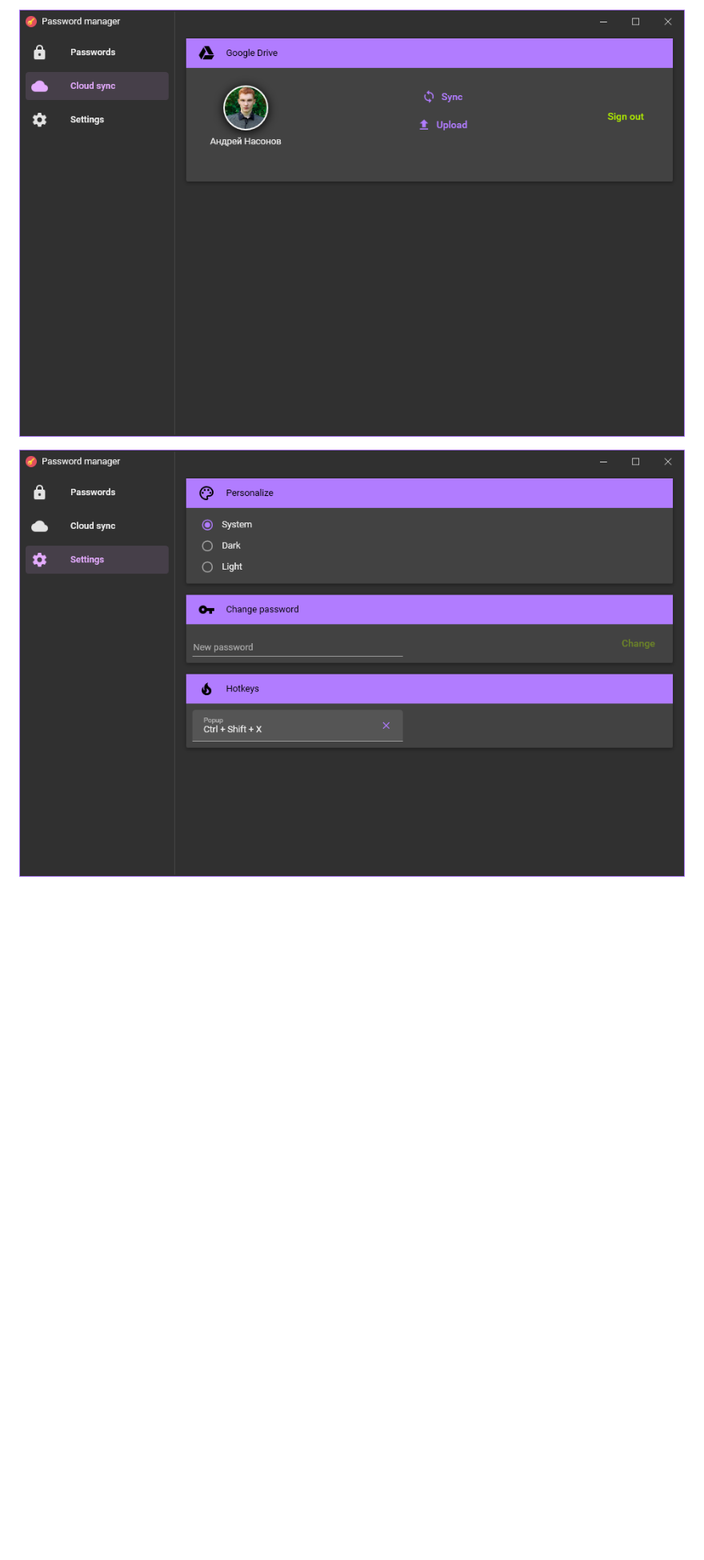
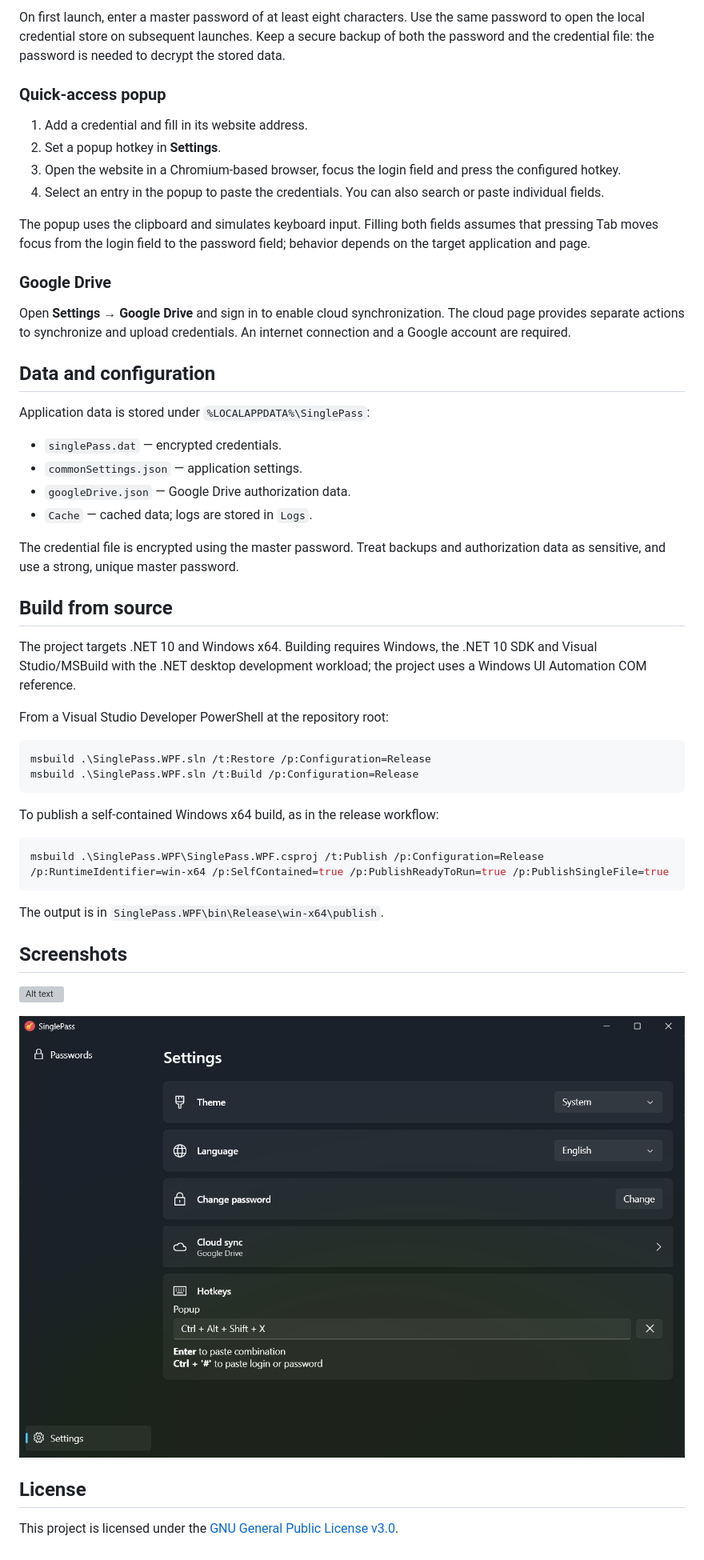
Before and after one commit to Erapchu/SinglePass.WPF, a Markdown page: README.md, the part around one of its changes. Shown at 80% size. Rendered like a GitHub page; pictures changed too: web/images/cloud-sync.png (deleted), web/images/settings.png; blank space fills up the shorter version; grey boxes are pictures that could not be loaded.

````diff
--- a/README.md
+++ b/README.md
@@ -20,4 +18,55 @@ On Windows 10:
 
-![Alt text](web/images/cloud-sync.png "Cloud Sync")
+On first launch, enter a master password of at least eight characters. Use the same password to open the local credential store on subsequent launches. Keep a secure backup of both the password and the credential file: the password is needed to decrypt the stored data.
 
-![Alt text](web/images/settings.png "Settings")
+### Quick-access popup
+
+1. Add a credential and fill in its website address.
+2. Set a popup hotkey in **Settings**.
+3. Open the website in a Chromium-based browser, focus the login field and press the configured hotkey.
+4. Select an entry in the popup to paste the credentials. You can also search or paste individual fields.
+
+The popup uses the clipboard and simulates keyboard input. Filling both fields assumes that pressing Tab moves focus from the login field to the password field; behavior depends on the target application and page.
+
+### Google Drive
+
+Open **Settings → Google Drive** and sign in to enable cloud synchronization. The cloud page provides separate actions to synchronize and upload credentials. An internet connection and a Google account are required.
+
+## Data and configuration
+
+Application data is stored under `%LOCALAPPDATA%\SinglePass`:
+
+- `singlePass.dat` — encrypted credentials.
+- `commonSettings.json` — application settings.
+- `googleDrive.json` — Google Drive authorization data.
+- `Cache` — cached data; logs are stored in `Logs`.
+
+The credential file is encrypted using the master password. Treat backups and authorization data as sensitive, and use a strong, unique master password.
+
+## Build from source
+
+The project targets .NET 10 and Windows x64. Building requires Windows, the .NET 10 SDK and Visual Studio/MSBuild with the .NET desktop development workload; the project uses a Windows UI Automation COM reference.
+
+From a Visual Studio Developer PowerShell at the repository root:
+
+```powershell
+msbuild .\SinglePass.WPF.sln /t:Restore /p:Configuration=Release
+msbuild .\SinglePass.WPF.sln /t:Build /p:Configuration=Release
+```
+
+To publish a self-contained Windows x64 build, as in the release workflow:
+
+```powershell
+msbuild .\SinglePass.WPF\SinglePass.WPF.csproj /t:Publish /p:Configuration=Release /p:RuntimeIdentifier=win-x64 /p:SelfContained=true /p:PublishReadyToRun=true /p:PublishSingleFile=true
+```
+
+The output is in `SinglePass.WPF\bin\Release\win-x64\publish`.
+
+## Screenshots
+
+![Alt text](web/images/main.png "SinglePass main window")
+
+![Alt text](web/images/settings.png "SinglePass settings")
+
+## License
+
+This project is licensed under the [GNU General Public License v3.0](LICENSE).
````
Also changed, not shown: other parts of README.md (+11 -13 lines), web/images/app-demo.png (deleted), 1 other file.
